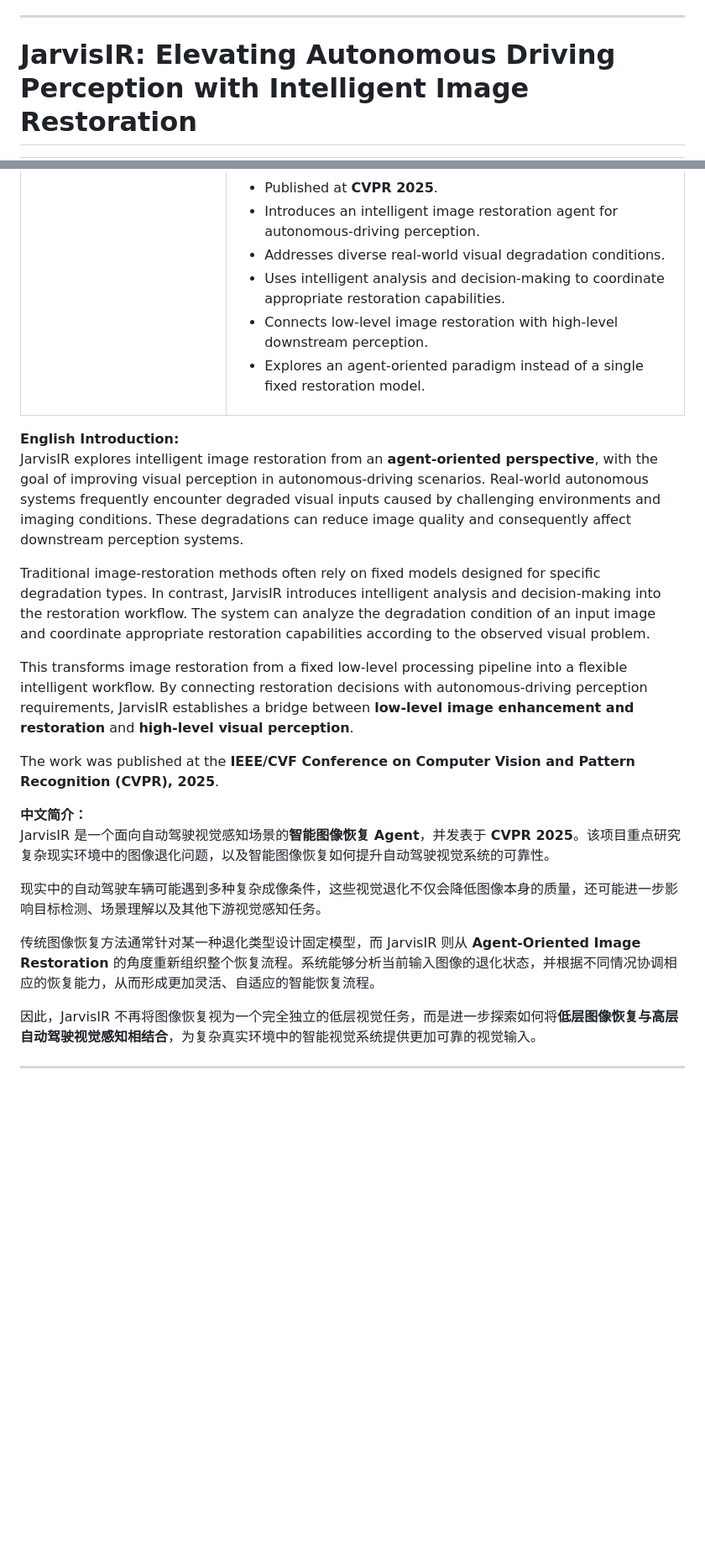
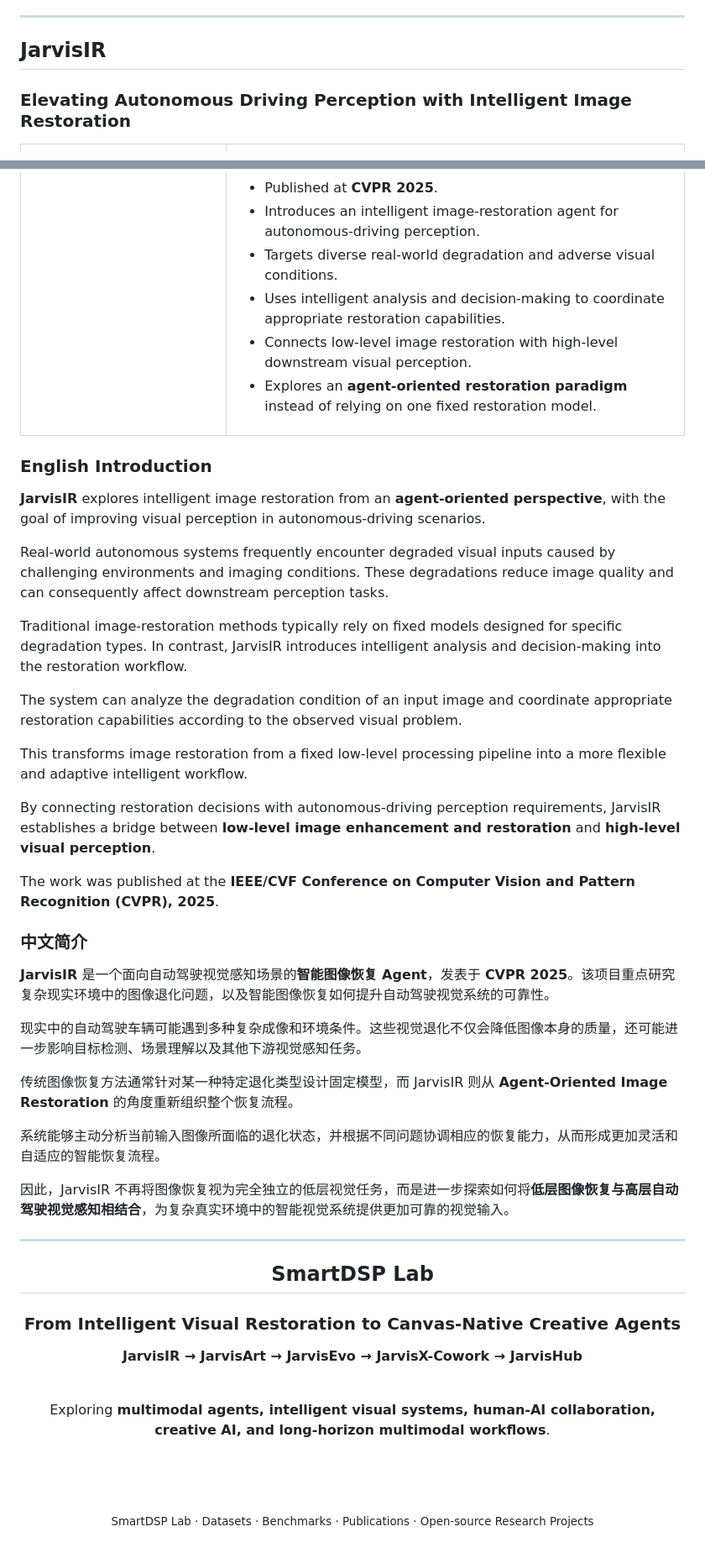
Before and after one commit to lyrics7/SmartDSP-Jarvis, a Markdown page: README.md, 2 parts joined by grey strips. Shown at 84% size. Rendered like a GitHub page; blank space fills up the shorter version.

```diff
--- a/README.md
+++ b/README.md
@@ -489,7 +580,11 @@ JarvisArt 采用 **MLLM 驱动的 Agent 架构**。智能体能够理解用户
 
 ---
 
-# JarvisIR: Elevating Autonomous Driving Perception with Intelligent Image Restoration
+<a id="jarvisir"></a>
+
+## JarvisIR
+
+### Elevating Autonomous Driving Perception with Intelligent Image Restoration
 
 <table>
 <tr>
@@ -518,31 +615,60 @@ JarvisArt 采用 **MLLM 驱动的 Agent 架构**。智能体能够理解用户
 
 - Published at **CVPR 2025**.
-- Introduces an intelligent image restoration agent for autonomous-driving perception.
-- Addresses diverse real-world visual degradation conditions.
+- Introduces an intelligent image-restoration agent for autonomous-driving perception.
+- Targets diverse real-world degradation and adverse visual conditions.
 - Uses intelligent analysis and decision-making to coordinate appropriate restoration capabilities.
-- Connects low-level image restoration with high-level downstream perception.
-- Explores an agent-oriented paradigm instead of a single fixed restoration model.
+- Connects low-level image restoration with high-level downstream visual perception.
+- Explores an **agent-oriented restoration paradigm** instead of relying on one fixed restoration model.
 
 </td>
 </tr>
 </table>
 
-**English Introduction:**
-JarvisIR explores intelligent image restoration from an **agent-oriented perspective**, with the goal of improving visual perception in autonomous-driving scenarios. Real-world autonomous systems frequently encounter degraded visual inputs caused by challenging environments and imaging conditions. These degradations can reduce image quality and consequently affect downstream perception systems.
+### English Introduction
 
-Traditional image-restoration methods often rely on fixed models designed for specific degradation types. In contrast, JarvisIR introduces intelligent analysis and decision-making into the restoration workflow. The system can analyze the degradation condition of an input image and coordinate appropriate restoration capabilities according to the observed visual problem.
+**JarvisIR** explores intelligent image restoration from an **agent-oriented perspective**, with the goal of improving visual perception in autonomous-driving scenarios.
 
-This transforms image restoration from a fixed low-level processing pipeline into a flexible intelligent workflow. By connecting restoration decisions with autonomous-driving perception requirements, JarvisIR establishes a bridge between **low-level image enhancement and restoration** and **high-level visual perception**.
+Real-world autonomous systems frequently encounter degraded visual inputs caused by challenging environments and imaging conditions. These degradations reduce image quality and can consequently affect downstream perception tasks.
+
+Traditional image-restoration methods typically rely on fixed models designed for specific degradation types. In contrast, JarvisIR introduces intelligent analysis and decision-making into the restoration workflow.
+
+The system can analyze the degradation condition of an input image and coordinate appropriate restoration capabilities according to the observed visual problem.
+
+This transforms image restoration from a fixed low-level processing pipeline into a more flexible and adaptive intelligent workflow.
+
+By connecting restoration decisions with autonomous-driving perception requirements, JarvisIR establishes a bridge between **low-level image enhancement and restoration** and **high-level visual perception**.
 
 The work was published at the **IEEE/CVF Conference on Computer Vision and Pattern Recognition (CVPR), 2025**.
 
-**中文简介：**
-JarvisIR 是一个面向自动驾驶视觉感知场景的**智能图像恢复 Agent**，并发表于 **CVPR 2025**。该项目重点研究复杂现实环境中的图像退化问题，以及智能图像恢复如何提升自动驾驶视觉系统的可靠性。
+### 中文简介
 
-现实中的自动驾驶车辆可能遇到多种复杂成像条件，这些视觉退化不仅会降低图像本身的质量，还可能进一步影响目标检测、场景理解以及其他下游视觉感知任务。
+**JarvisIR** 是一个面向自动驾驶视觉感知场景的**智能图像恢复 Agent**，发表于 **CVPR 2025**。该项目重点研究复杂现实环境中的图像退化问题，以及智能图像恢复如何提升自动驾驶视觉系统的可靠性。
 
-传统图像恢复方法通常针对某一种退化类型设计固定模型，而 JarvisIR 则从 **Agent-Oriented Image Restoration** 的角度重新组织整个恢复流程。系统能够分析当前输入图像的退化状态，并根据不同情况协调相应的恢复能力，从而形成更加灵活、自适应的智能恢复流程。
+现实中的自动驾驶车辆可能遇到多种复杂成像和环境条件。这些视觉退化不仅会降低图像本身的质量，还可能进一步影响目标检测、场景理解以及其他下游视觉感知任务。
 
-因此，JarvisIR 不再将图像恢复视为一个完全独立的低层视觉任务，而是进一步探索如何将**低层图像恢复与高层自动驾驶视觉感知相结合**，为复杂真实环境中的智能视觉系统提供更加可靠的视觉输入。
+传统图像恢复方法通常针对某一种特定退化类型设计固定模型，而 JarvisIR 则从 **Agent-Oriented Image Restoration** 的角度重新组织整个恢复流程。
+
+系统能够主动分析当前输入图像所面临的退化状态，并根据不同问题协调相应的恢复能力，从而形成更加灵活和自适应的智能恢复流程。
+
+因此，JarvisIR 不再将图像恢复视为完全独立的低层视觉任务，而是进一步探索如何将**低层图像恢复与高层自动驾驶视觉感知相结合**，为复杂真实环境中的智能视觉系统提供更加可靠的视觉输入。
 
 ---
+
+<div align="center">
+
+## SmartDSP Lab
+
+### From Intelligent Visual Restoration to Canvas-Native Creative Agents
+
+**JarvisIR → JarvisArt → JarvisEvo → JarvisX-Cowork → JarvisHub**
+
+<br>
+
+Exploring **multimodal agents, intelligent visual systems, human-AI collaboration,
+creative AI, and long-horizon multimodal workflows**.
+
+<br><br>
+
+<sub>SmartDSP Lab · Datasets · Benchmarks · Publications · Open-source Research Projects</sub>
+
+</div>
```
Also changed, not shown: other parts of README.md (+310 -217 lines).
